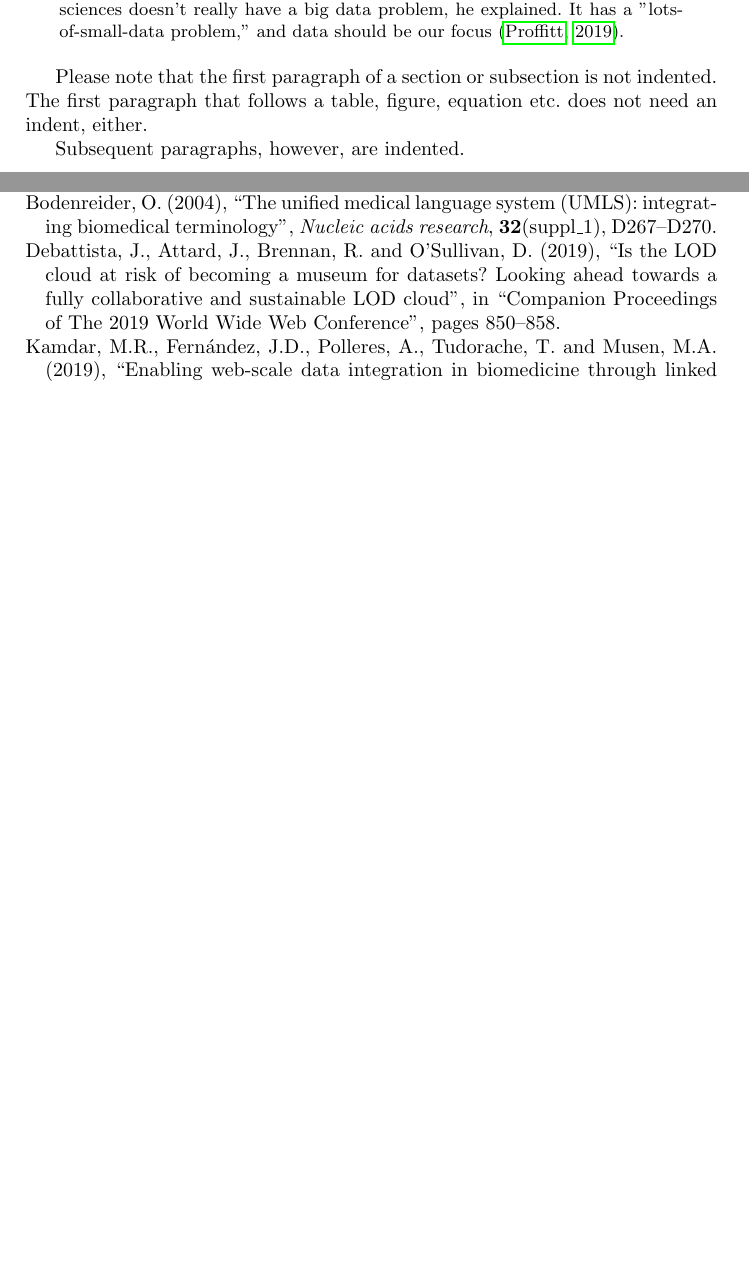
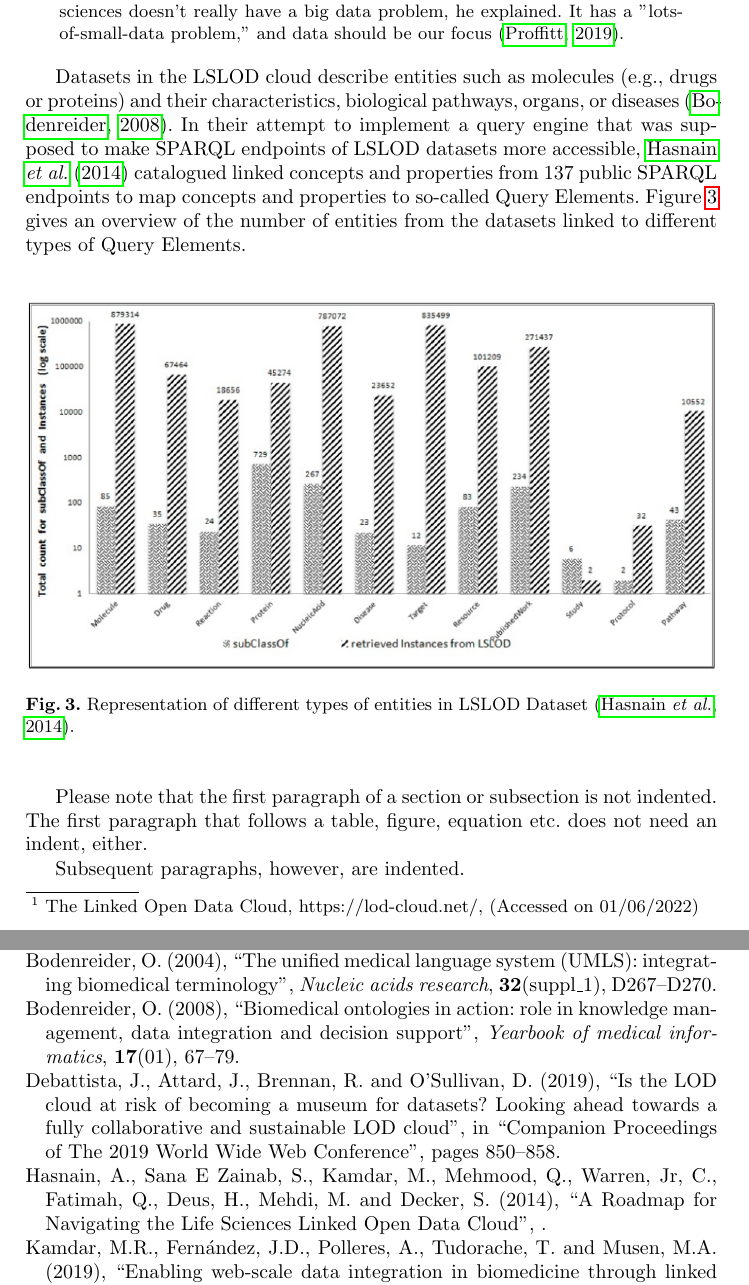
Before and after one commit to Humorloos/CS715, a LaTeX thesis (thesis/thesis.tex): two parts of pages 3 and 5 of 5, joined at a grey line, cut so that both start at the same text, the shorter picture padded with empty space. Compiled offline with pdfLaTeX.

Commit message:
Finish LSLOD cloud section

```diff
--- a/thesis/thesis.tex
+++ b/thesis/thesis.tex
@@ -103,6 +103,18 @@
         It has a "lots-of-small-data problem," and data should be our focus~\citep{Pfizer}.
     \end{nbquote}
 
+    Datasets in the LSLOD cloud describe entities such as molecules (e.g., drugs or proteins) and their characteristics, biological pathways, organs, or diseases~\citep{bodenreider2008biomedical}.
+    In their attempt to implement a query engine that was supposed to make SPARQL endpoints of LSLOD datasets more accessible, \citet{kamdar2014roadmap} catalogued linked concepts and properties from 137 public SPARQL endpoints to map concepts and properties to so-called Query Elements.
+    Figure~\ref{fig:lslod_entities} gives an overview of the number of entities from the datasets linked to different types of Query Elements.
+
+    \begin{figure}[ht]
+        \centering
+        \includegraphics[width=\textwidth]{figures/lslod_entities}
+        \caption{Representation of different types of entities in LSLOD Dataset~\citep{kamdar2014roadmap}.}
+        \label{fig:lslod_entities}
+    \end{figure}
+    \footnotetext{The Linked Open Data Cloud, https://lod-cloud.net/, (Accessed on 01/06/2022)}
+
 
     Please note that the first paragraph of a section or subsection is
     not indented.
```
Also changed, not shown: thesis/references.bib (+19 -0 lines), thesis/figures/lslod_entities.png (added).
